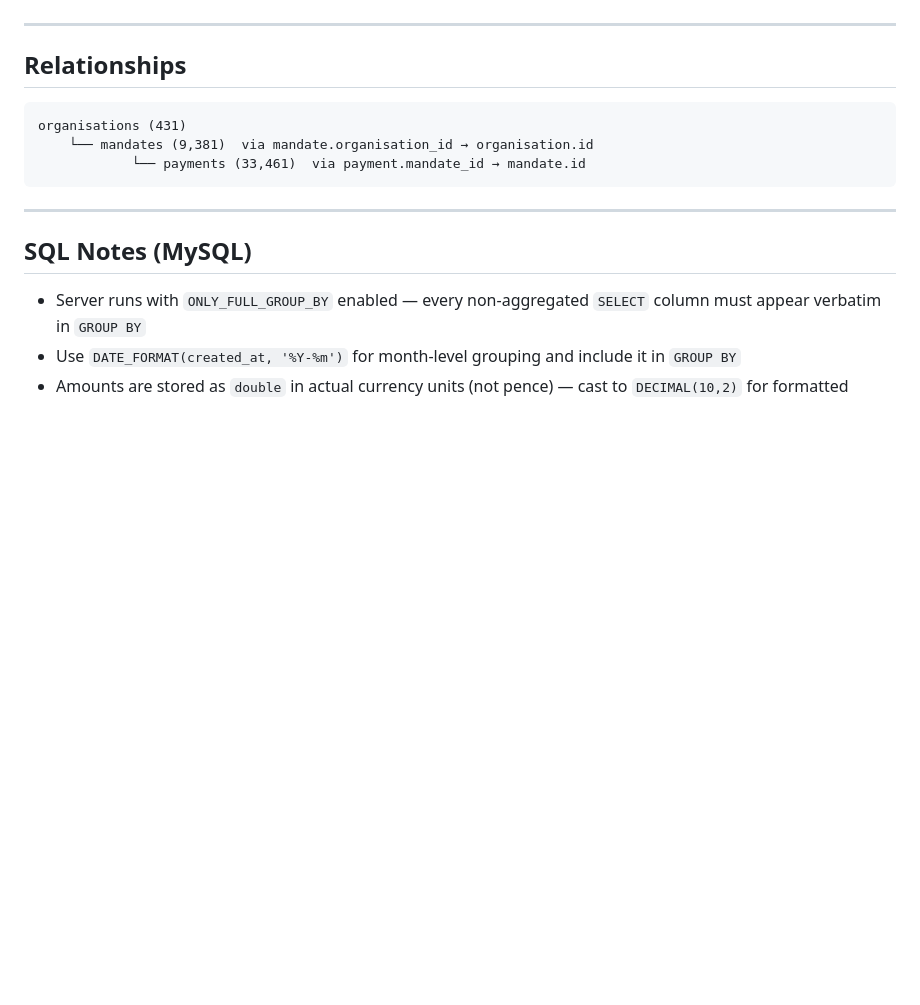
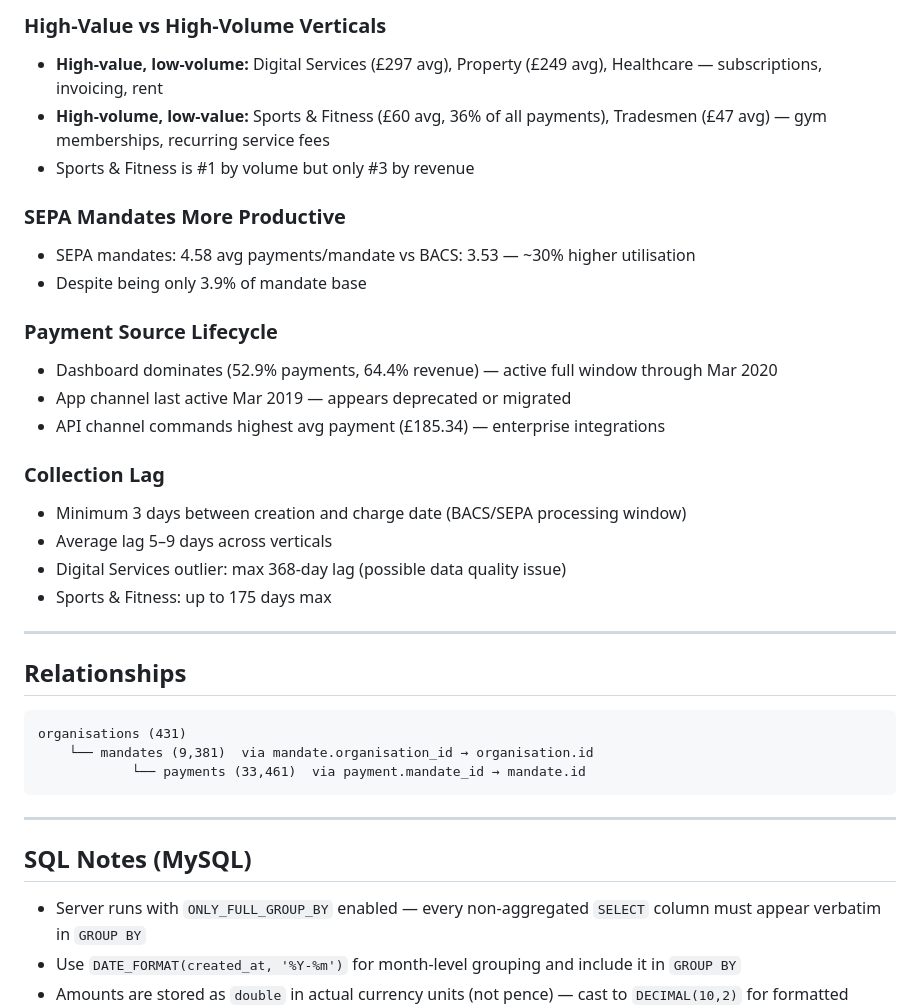
Before and after one commit to putvejs/fita-llm-course, a Markdown page: context.md, the part around one of its changes. Drawn GitHub-style; blank space fills up the shorter version.

```diff
--- a/context.md
+++ b/context.md
@@ -76,3 +124,22 @@ Data spans **March 2018 – March 2020** and operates in GBP (BACS) and EUR (SEP
+### High-Value vs High-Volume Verticals
+- **High-value, low-volume:** Digital Services (£297 avg), Property (£249 avg), Healthcare — subscriptions, invoicing, rent
+- **High-volume, low-value:** Sports & Fitness (£60 avg, 36% of all payments), Tradesmen (£47 avg) — gym memberships, recurring service fees
+- Sports & Fitness is #1 by volume but only #3 by revenue
+
+### SEPA Mandates More Productive
+- SEPA mandates: 4.58 avg payments/mandate vs BACS: 3.53 — ~30% higher utilisation
+- Despite being only 3.9% of mandate base
+
+### Payment Source Lifecycle
+- Dashboard dominates (52.9% payments, 64.4% revenue) — active full window through Mar 2020
+- App channel last active Mar 2019 — appears deprecated or migrated
+- API channel commands highest avg payment (£185.34) — enterprise integrations
+
+### Collection Lag
+- Minimum 3 days between creation and charge date (BACS/SEPA processing window)
+- Average lag 5–9 days across verticals
+- Digital Services outlier: max 368-day lag (possible data quality issue)
+- Sports & Fitness: up to 175 days max
 
 ---
 
```
Also changed, not shown: other parts of context.md (+56 -8 lines).
